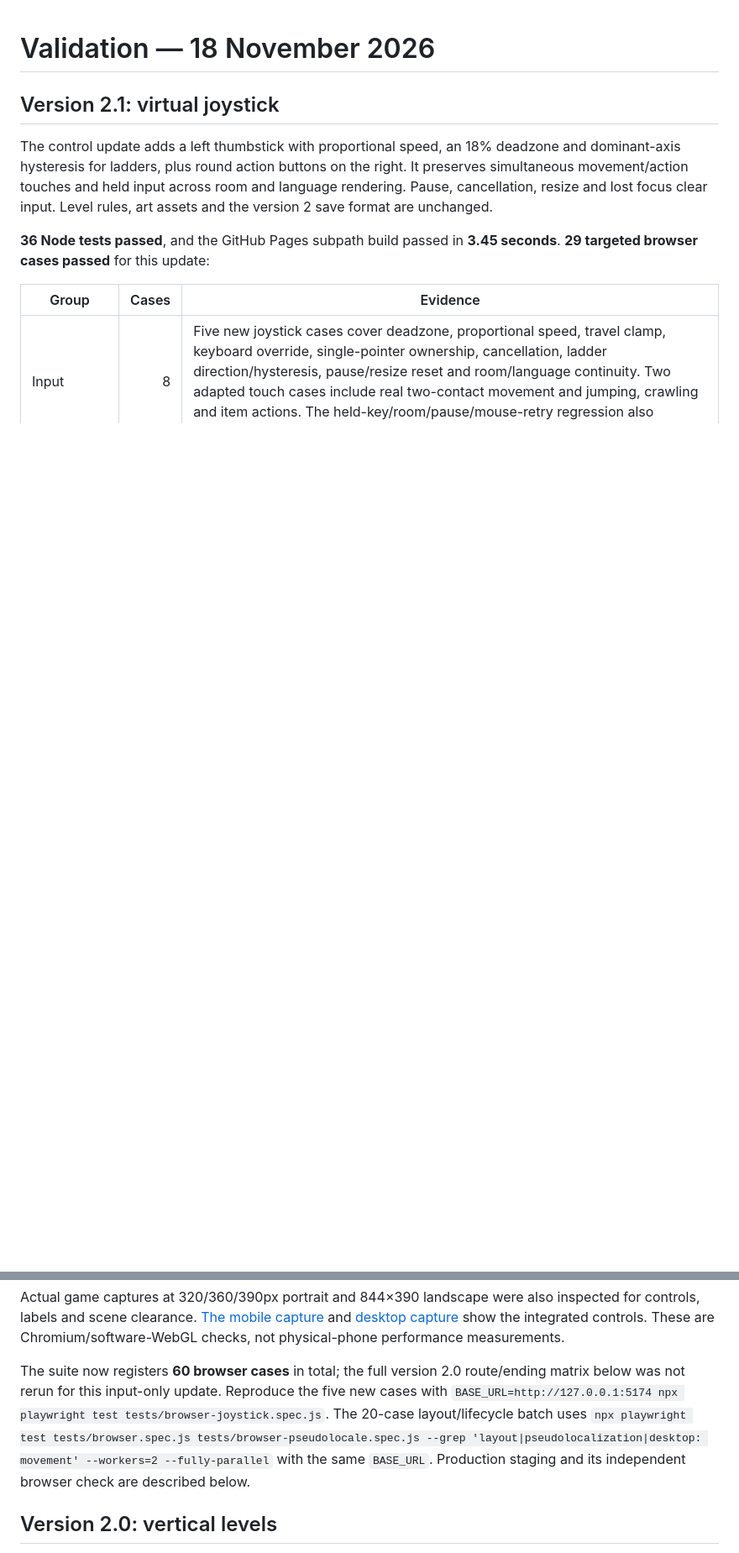
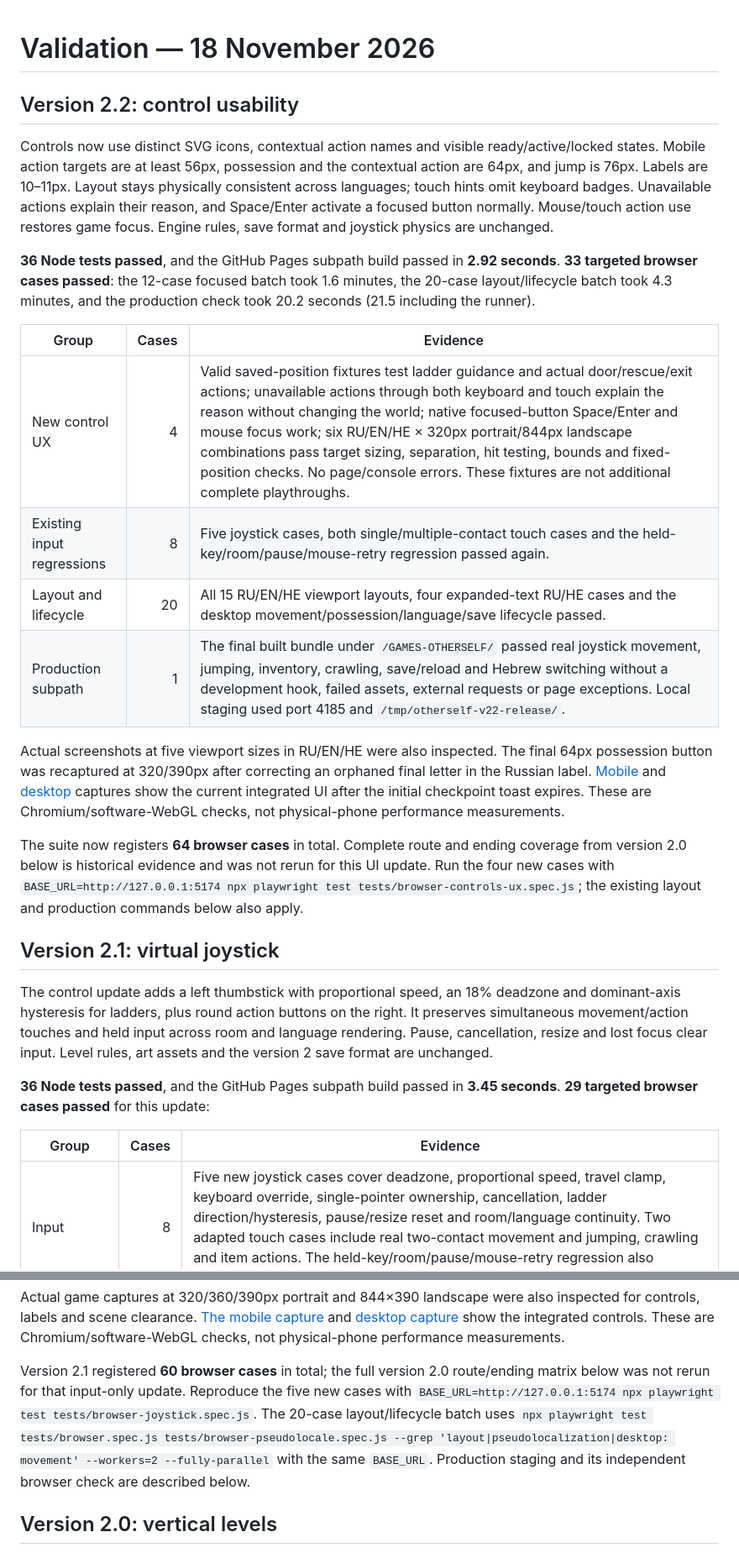
Before and after one commit to Oleg2v/GAMES-OTHERSELF, a Markdown page: docs/QA.md, 2 parts joined by grey strips. Shown at 84% size. Rendered like a GitHub page; blank space fills up the shorter version.

```diff
--- a/docs/QA.md
+++ b/docs/QA.md
@@ -1,4 +1,21 @@
 # Validation — 18 November 2026
+
+## Version 2.2: control usability
+
+Controls now use distinct SVG icons, contextual action names and visible ready/active/locked states. Mobile action targets are at least 56px, possession and the contextual action are 64px, and jump is 76px. Labels are 10–11px. Layout stays physically consistent across languages; touch hints omit keyboard badges. Unavailable actions explain their reason, and Space/Enter activate a focused button normally. Mouse/touch action use restores game focus. Engine rules, save format and joystick physics are unchanged.
+
+**36 Node tests passed**, and the GitHub Pages subpath build passed in **2.92 seconds**. **33 targeted browser cases passed**: the 12-case focused batch took 1.6 minutes, the 20-case layout/lifecycle batch took 4.3 minutes, and the production check took 20.2 seconds (21.5 including the runner).
+
+| Group | Cases | Evidence |
+| --- | ---: | --- |
+| New control UX | 4 | Valid saved-position fixtures test ladder guidance and actual door/rescue/exit actions; unavailable actions through both keyboard and touch explain the reason without changing the world; native focused-button Space/Enter and mouse focus work; six RU/EN/HE × 320px portrait/844px landscape combinations pass target sizing, separation, hit testing, bounds and fixed-position checks. No page/console errors. These fixtures are not additional complete playthroughs. |
+| Existing input regressions | 8 | Five joystick cases, both single/multiple-contact touch cases and the held-key/room/pause/mouse-retry regression passed again. |
+| Layout and lifecycle | 20 | All 15 RU/EN/HE viewport layouts, four expanded-text RU/HE cases and the desktop movement/possession/language/save lifecycle passed. |
+| Production subpath | 1 | The final built bundle under `/GAMES-OTHERSELF/` passed real joystick movement, jumping, inventory, crawling, save/reload and Hebrew switching without a development hook, failed assets, external requests or page exceptions. Local staging used port 4185 and `/tmp/otherself-v22-release/`. |
+
+Actual screenshots at five viewport sizes in RU/EN/HE were also inspected. The final 64px possession button was recaptured at 320/390px after correcting an orphaned final letter in the Russian label. [Mobile](screenshot-controls.png) and [desktop](screenshot-game.png) captures show the current integrated UI after the initial checkpoint toast expires. These are Chromium/software-WebGL checks, not physical-phone performance measurements.
+
+The suite now registers **64 browser cases** in total. Complete route and ending coverage from version 2.0 below is historical evidence and was not rerun for this UI update. Run the four new cases with `BASE_URL=http://127.0.0.1:5174 npx playwright test tests/browser-controls-ux.spec.js`; the existing layout and production commands below also apply.
 
 ## Version 2.1: virtual joystick
 
@@ -14,7 +31,7 @@ The control update adds a left thumbstick with proportional speed, an 18% deadzo
 
 Actual game captures at 320/360/390px portrait and 844×390 landscape were also inspected for controls, labels and scene clearance. [The mobile capture](screenshot-controls.png) and [desktop capture](screenshot-game.png) show the integrated controls. These are Chromium/software-WebGL checks, not physical-phone performance measurements.
 
-The suite now registers **60 browser cases** in total; the full version 2.0 route/ending matrix below was not rerun for this input-only update. Reproduce the five new cases with `BASE_URL=http://127.0.0.1:5174 npx playwright test tests/browser-joystick.spec.js`. The 20-case layout/lifecycle batch uses `npx playwright test tests/browser.spec.js tests/browser-pseudolocale.spec.js --grep 'layout|pseudolocalization|desktop: movement' --workers=2 --fully-parallel` with the same `BASE_URL`. Production staging and its independent browser check are described below.
+Version 2.1 registered **60 browser cases** in total; the full version 2.0 route/ending matrix below was not rerun for that input-only update. Reproduce the five new cases with `BASE_URL=http://127.0.0.1:5174 npx playwright test tests/browser-joystick.spec.js`. The 20-case layout/lifecycle batch uses `npx playwright test tests/browser.spec.js tests/browser-pseudolocale.spec.js --grep 'layout|pseudolocalization|desktop: movement' --workers=2 --fully-parallel` with the same `BASE_URL`. Production staging and its independent browser check are described below.
 
 ## Version 2.0: vertical levels
 
```
Also changed, not shown: other parts of docs/QA.md (+1 -1 lines), README.md (+6 -4 lines), docs/screenshot-controls.png, docs/screenshot-game.png, 7 other files.
